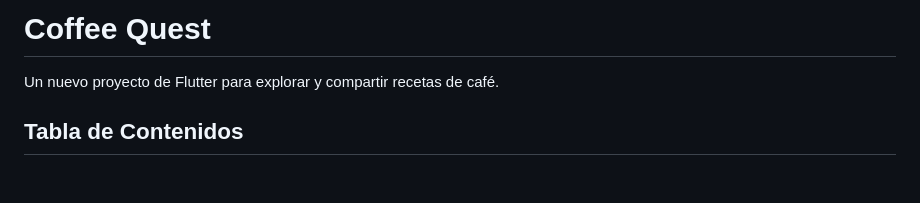
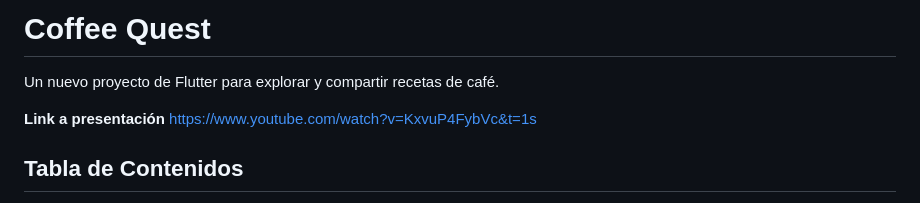
Before and after one commit to RigxorZero/CoffeeQuest, a Markdown page: README.md, the part around the change. Rendered like a GitHub page; blank space fills up the shorter version.

```diff
--- a/README.md
+++ b/README.md
@@ -1,6 +1,9 @@
 # Coffee Quest
 
 Un nuevo proyecto de Flutter para explorar y compartir recetas de café.
+
+**Link a presentación**
+https://www.youtube.com/watch?v=KxvuP4FybVc&t=1s
 
 ## Tabla de Contenidos
 
```
